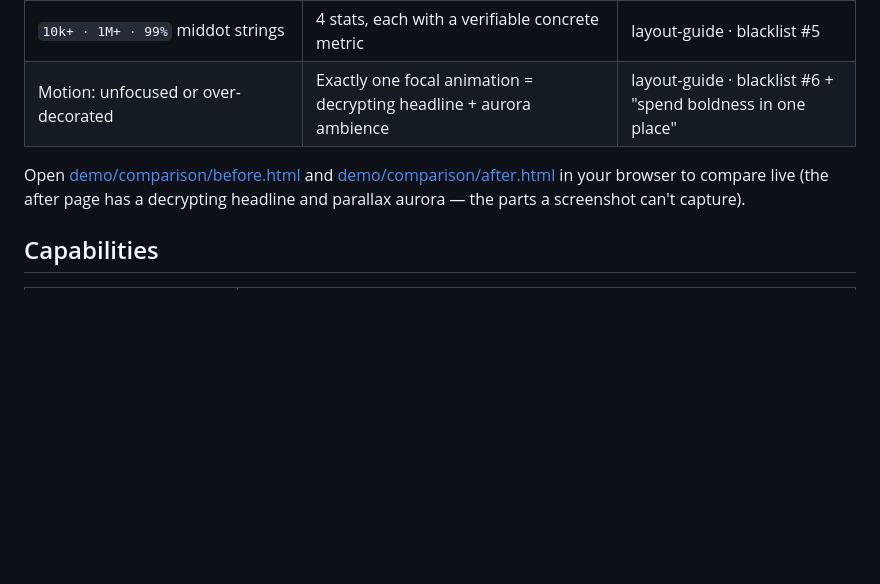
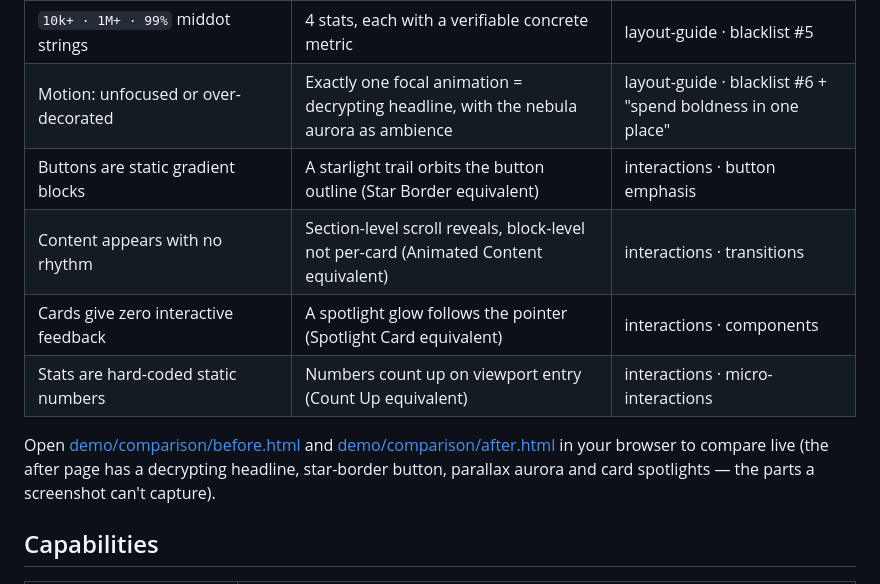
Before and after one commit to Qz-zhong/BetterFront-SKILL, a Markdown page: README.en.md, the part around the change. GitHub-like rendering; blank space fills up the shorter version.

Commit message:
docs: 英文 README 同步差异拆解表（补齐五大类 10 行）

```diff
--- a/README.en.md
+++ b/README.en.md
@@ -42,9 +42,13 @@ Three failure modes when AI writes animated React pages:
 | Everything is a card: same radius, same shadow, same 3-col grid | Cards only for real grouping, asymmetric 3:2 grid, zero shadows | layout-guide · blacklist #4 + spacing rules |
 | ALL-CAPS eyebrow over every heading + meaningless big 01/02/03 | Semantic meta info; inline step numbers only because it truly is a sequence | layout-guide · blacklist #2/#3 |
 | `10k+ · 1M+ · 99%` middot strings | 4 stats, each with a verifiable concrete metric | layout-guide · blacklist #5 |
-| Motion: unfocused or over-decorated | Exactly one focal animation = decrypting headline + aurora ambience | layout-guide · blacklist #6 + "spend boldness in one place" |
+| Motion: unfocused or over-decorated | Exactly one focal animation = decrypting headline, with the nebula aurora as ambience | layout-guide · blacklist #6 + "spend boldness in one place" |
+| Buttons are static gradient blocks | A starlight trail orbits the button outline (Star Border equivalent) | interactions · button emphasis |
+| Content appears with no rhythm | Section-level scroll reveals, block-level not per-card (Animated Content equivalent) | interactions · transitions |
+| Cards give zero interactive feedback | A spotlight glow follows the pointer (Spotlight Card equivalent) | interactions · components |
+| Stats are hard-coded static numbers | Numbers count up on viewport entry (Count Up equivalent) | interactions · micro-interactions |
 
-Open [demo/comparison/before.html](demo/comparison/before.html) and [demo/comparison/after.html](demo/comparison/after.html) in your browser to compare live (the after page has a decrypting headline and parallax aurora — the parts a screenshot can't capture).
+Open [demo/comparison/before.html](demo/comparison/before.html) and [demo/comparison/after.html](demo/comparison/after.html) in your browser to compare live (the after page has a decrypting headline, star-border button, parallax aurora and card spotlights — the parts a screenshot can't capture).
 
 ## Capabilities
 
```
